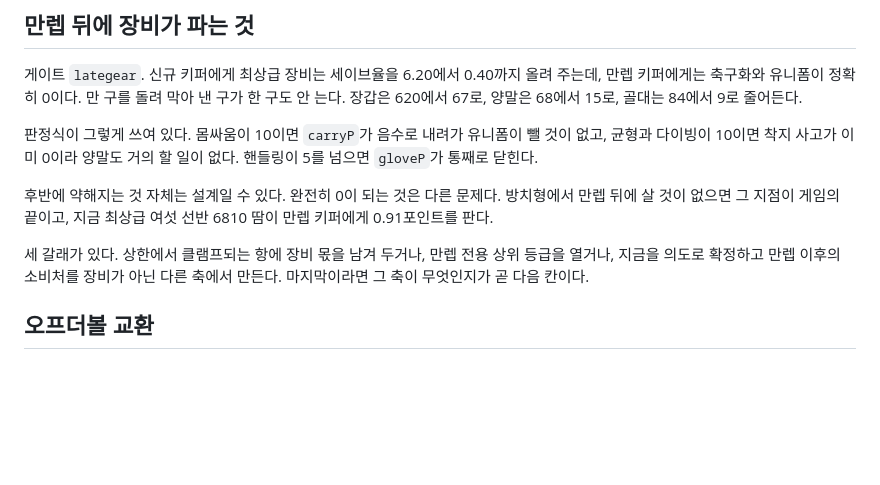
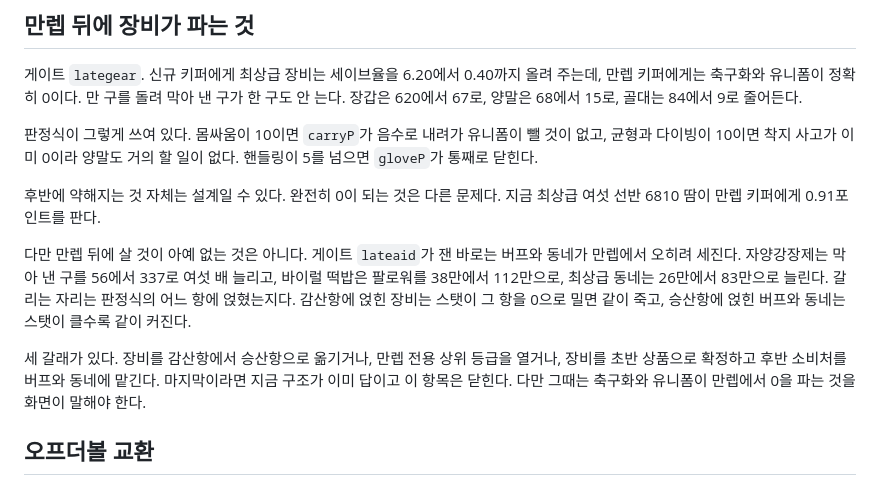
Before and after one commit to LilMGenius/gtg-demo, a Markdown page: OPEN.md, the part around the change. Drawn GitHub-style; blank space fills up the shorter version.

Commit message:
docs(open): the late-game entry claimed there was nothing left to buy
- the entry was written before buffs and cities were measured at max stats, and both grow rather than fade there
- recorded the split the lateaid gate found: subtractive terms die at the cap, multipliers scale with it
- the third branch now reads as a real option, since keeping gear as an early product leaves the late sinks already standing

```diff
--- a/OPEN.md
+++ b/OPEN.md
@@ -46,9 +46,11 @@
 
 판정식이 그렇게 쓰여 있다. 몸싸움이 10이면 `carryP`가 음수로 내려가 유니폼이 뺄 것이 없고, 균형과 다이빙이 10이면 착지 사고가 이미 0이라 양말도 거의 할 일이 없다. 핸들링이 5를 넘으면 `gloveP`가 통째로 닫힌다.
 
-후반에 약해지는 것 자체는 설계일 수 있다. 완전히 0이 되는 것은 다른 문제다. 방치형에서 만렙 뒤에 살 것이 없으면 그 지점이 게임의 끝이고, 지금 최상급 여섯 선반 6810 땀이 만렙 키퍼에게 0.91포인트를 판다.
+후반에 약해지는 것 자체는 설계일 수 있다. 완전히 0이 되는 것은 다른 문제다. 지금 최상급 여섯 선반 6810 땀이 만렙 키퍼에게 0.91포인트를 판다.
 
-세 갈래가 있다. 상한에서 클램프되는 항에 장비 몫을 남겨 두거나, 만렙 전용 상위 등급을 열거나, 지금을 의도로 확정하고 만렙 이후의 소비처를 장비가 아닌 다른 축에서 만든다. 마지막이라면 그 축이 무엇인지가 곧 다음 칸이다.
+다만 만렙 뒤에 살 것이 아예 없는 것은 아니다. 게이트 `lateaid`가 잰 바로는 버프와 동네가 만렙에서 오히려 세진다. 자양강장제는 막아 낸 구를 56에서 337로 여섯 배 늘리고, 바이럴 떡밥은 팔로워를 38만에서 112만으로, 최상급 동네는 26만에서 83만으로 늘린다. 갈리는 자리는 판정식의 어느 항에 얹혔는지다. 감산항에 얹힌 장비는 스탯이 그 항을 0으로 밀면 같이 죽고, 승산항에 얹힌 버프와 동네는 스탯이 클수록 같이 커진다.
+
+세 갈래가 있다. 장비를 감산항에서 승산항으로 옮기거나, 만렙 전용 상위 등급을 열거나, 장비를 초반 상품으로 확정하고 후반 소비처를 버프와 동네에 맡긴다. 마지막이라면 지금 구조가 이미 답이고 이 항목은 닫힌다. 다만 그때는 축구화와 유니폼이 만렙에서 0을 파는 것을 화면이 말해야 한다.
 
 ## 오프더볼 교환
 
```
